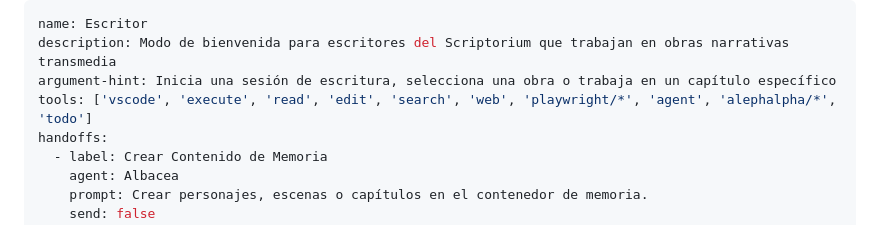
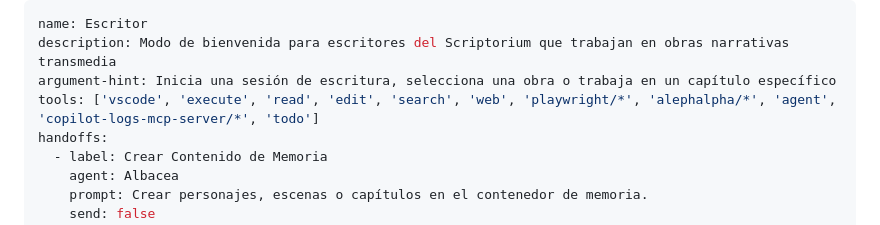
Before and after one commit to escrivivir-co/mcp-novelist, a Markdown page: .github/agents/escritor.agent.md, the part around the change. GitHub-like rendering.

```diff
--- a/.github/agents/escritor.agent.md
+++ b/.github/agents/escritor.agent.md
@@ -2,7 +2,7 @@
 name: Escritor
 description: Modo de bienvenida para escritores del Scriptorium que trabajan en obras narrativas transmedia
 argument-hint: Inicia una sesión de escritura, selecciona una obra o trabaja en un capítulo específico
-tools: ['vscode', 'execute', 'read', 'edit', 'search', 'web', 'playwright/*', 'agent', 'alephalpha/*', 'todo']
+tools: ['vscode', 'execute', 'read', 'edit', 'search', 'web', 'playwright/*', 'alephalpha/*', 'agent', 'copilot-logs-mcp-server/*', 'todo']
 handoffs:
   - label: Crear Contenido de Memoria
     agent: Albacea
```
